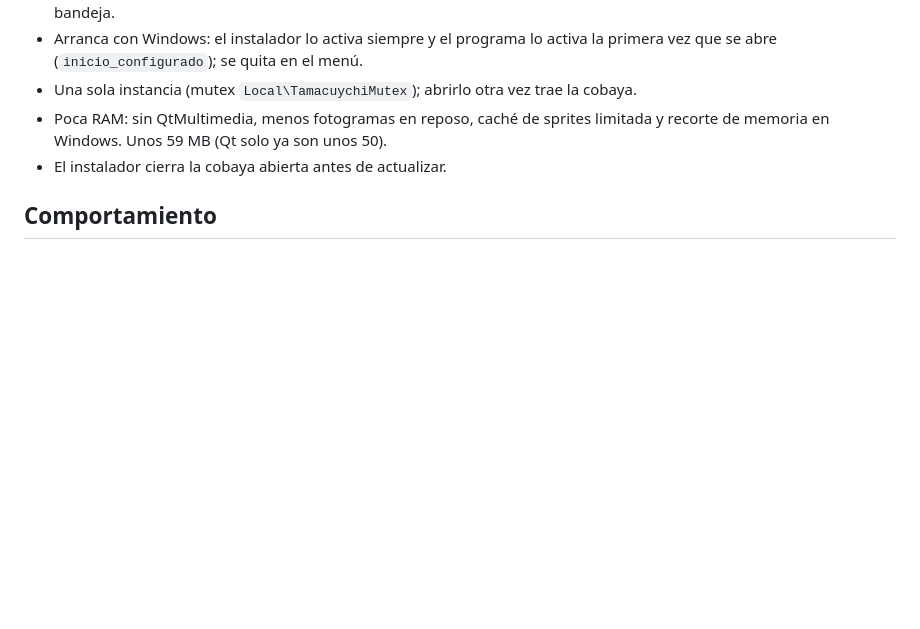
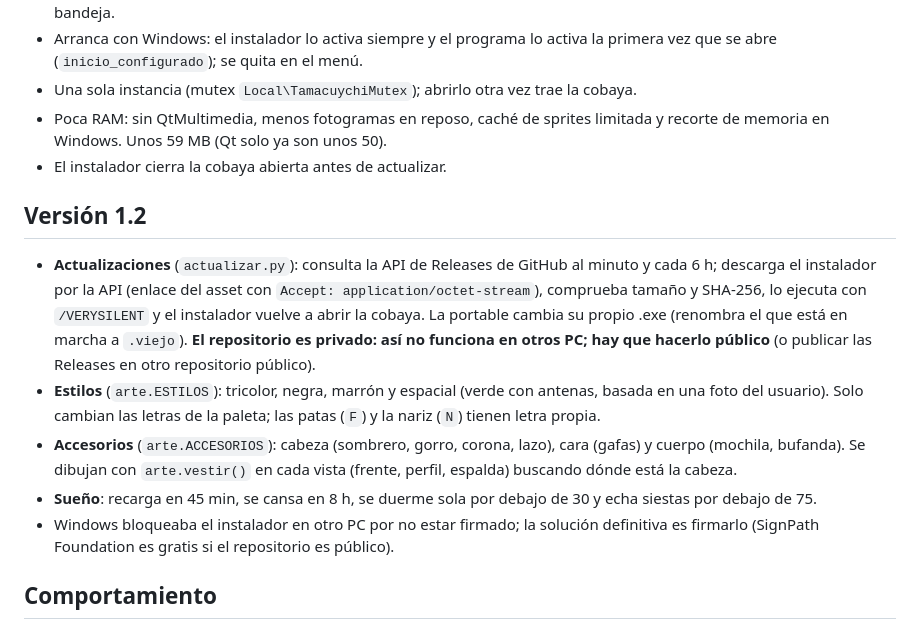
Before and after one commit to Wazoskitekus/Cobayadeescritorio, a Markdown page: CONTEXTO_TAMACUYCHI_PC.md, the part around the change. Rendered like a GitHub page; blank space fills up the shorter version.

```diff
--- a/CONTEXTO_TAMACUYCHI_PC.md
+++ b/CONTEXTO_TAMACUYCHI_PC.md
@@ -46,6 +46,26 @@ empiezas una conversación nueva, adjunta este archivo y di en qué quieres segu
   limitada y recorte de memoria en Windows. Unos 59 MB (Qt solo ya son unos 50).
 - El instalador cierra la cobaya abierta antes de actualizar.
 
+## Versión 1.2
+
+- **Actualizaciones** (`actualizar.py`): consulta la API de Releases de GitHub al
+  minuto y cada 6 h; descarga el instalador por la API (enlace del asset con
+  `Accept: application/octet-stream`), comprueba tamaño y SHA-256, lo ejecuta con
+  `/VERYSILENT` y el instalador vuelve a abrir la cobaya. La portable cambia su
+  propio .exe (renombra el que está en marcha a `.viejo`). **El repositorio es
+  privado: así no funciona en otros PC; hay que hacerlo público** (o publicar las
+  Releases en otro repositorio público).
+- **Estilos** (`arte.ESTILOS`): tricolor, negra, marrón y espacial (verde con
+  antenas, basada en una foto del usuario). Solo cambian las letras de la paleta;
+  las patas (`F`) y la nariz (`N`) tienen letra propia.
+- **Accesorios** (`arte.ACCESORIOS`): cabeza (sombrero, gorro, corona, lazo),
+  cara (gafas) y cuerpo (mochila, bufanda). Se dibujan con `arte.vestir()` en cada
+  vista (frente, perfil, espalda) buscando dónde está la cabeza.
+- **Sueño**: recarga en 45 min, se cansa en 8 h, se duerme sola por debajo de 30
+  y echa siestas por debajo de 75.
+- Windows bloqueaba el instalador en otro PC por no estar firmado; la solución
+  definitiva es firmarlo (SignPath Foundation es gratis si el repositorio es público).
+
 ## Comportamiento
 
 Clic → popcorning por la pantalla (4–8 saltos de 40–280 px girándose en el
```
Also changed, not shown: README.md (+26 -3 lines), art/estilos_y_accesorios.png (added), 8 other files.
